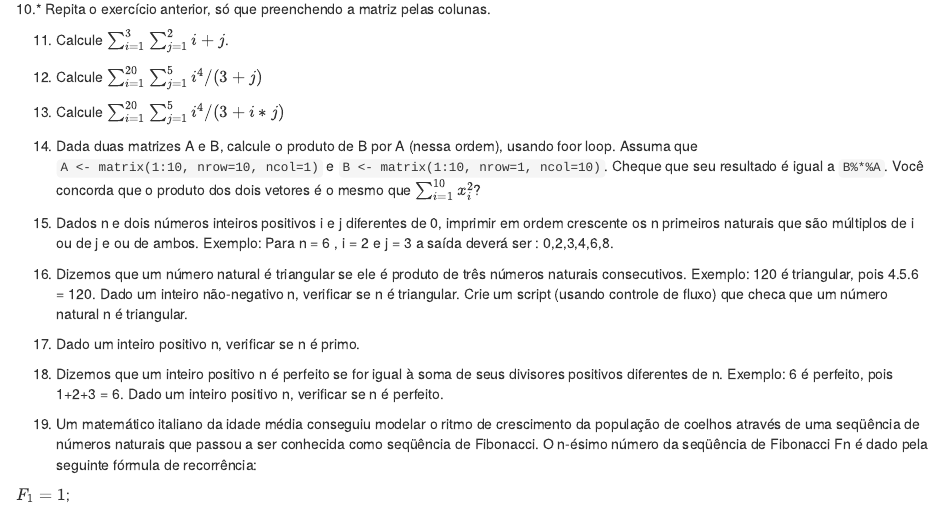
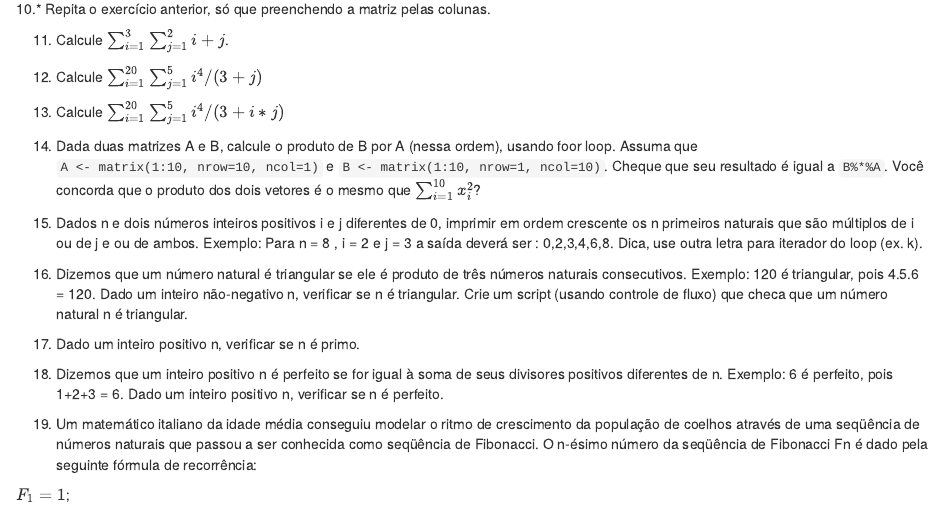
Before and after one commit to mgaldino/intro_stat_R, an R Markdown document (lista controle de fluxo.Rmd): the page in a window 1100 px wide, from 740 px down. Rendered offline with R 4.5, knitr and Pandoc, with nearby package versions.

Commit message:
Corrigi alguns erros da lista, e acrescentei asterisco em algumas questões para indicar a dificuldade.

````diff
--- a/lista controle de fluxo.Rmd
+++ b/lista controle de fluxo.Rmd
@@ -46,13 +48,19 @@ for ( i in 1:10) {
 
 11. Calcule $\sum_{i=1}^{3} \sum_{j=1}^2 i +j$.
 
+
+
 12. Calcule $\sum_{i=1}^{20} \sum_{j=1}^5 i^{4}/(3+j)$
+
+
 
 13. Calcule $\sum_{i=1}^{20} \sum_{j=1}^5 i^{4}/(3+i*j)$
 
+
+
 14. Dada duas matrizes A e B, calcule o produto de B por A (nessa ordem), usando foor loop. Assuma que ``` A <- matrix(1:10, nrow=10, ncol=1) ``` e ``` B <- matrix(1:10, nrow=1, ncol=10) ```. Cheque que seu resultado é igual a ```B%*%A```. Você concorda que o produto dos dois vetores é o mesmo que $\sum_{i=1}^{10} x^{2}_{i}$?
 
-15. Dados n e dois números inteiros positivos i e j diferentes de 0, imprimir em ordem crescente os n primeiros naturais que são múltiplos de i ou de j e ou de ambos. Exemplo: Para n = 6 , i = 2 e j = 3 a saída deverá ser : 0,2,3,4,6,8.
+15. Dados n e dois números inteiros positivos i e j diferentes de 0, imprimir em ordem crescente os n primeiros naturais que são múltiplos de i ou de j e ou de ambos. Exemplo: Para n = 8 , i = 2 e j = 3 a saída deverá ser : 0,2,3,4,6,8. Dica, use outra letra para iterador do loop (ex. k).
 
 16. Dizemos que um número natural é triangular se ele é produto de três números naturais consecutivos.
     Exemplo: 120 é triangular, pois 4.5.6 = 120.
````
Also changed, not shown: lista_controle_de_fluxo.html, lista controle de fluxo.Rmd (2 more changed lines).
